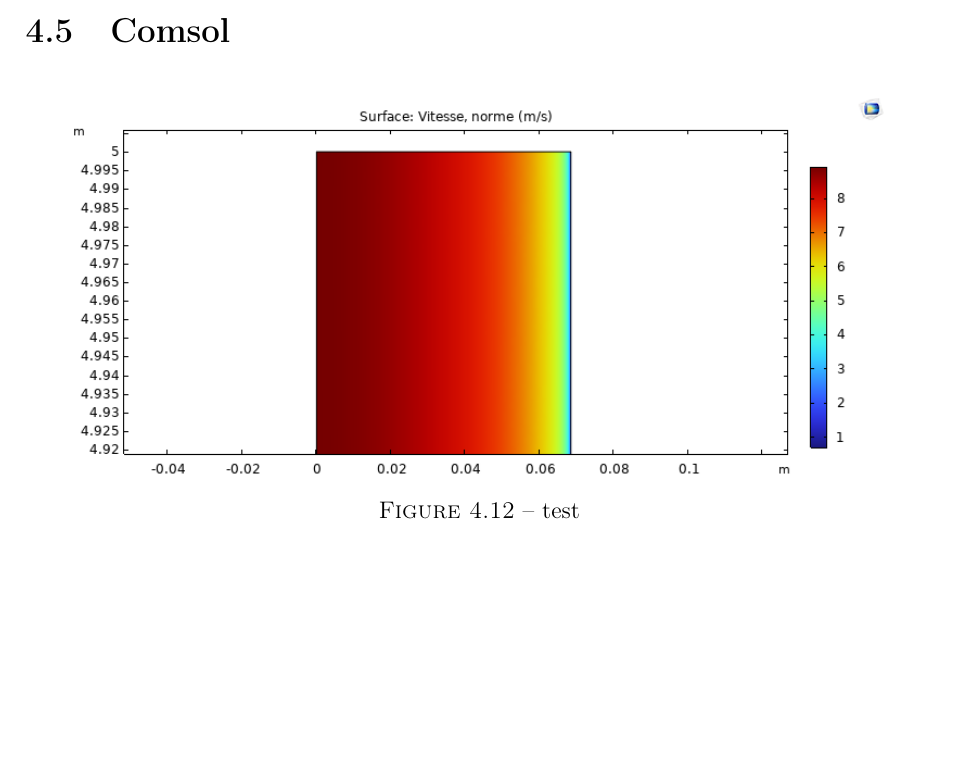
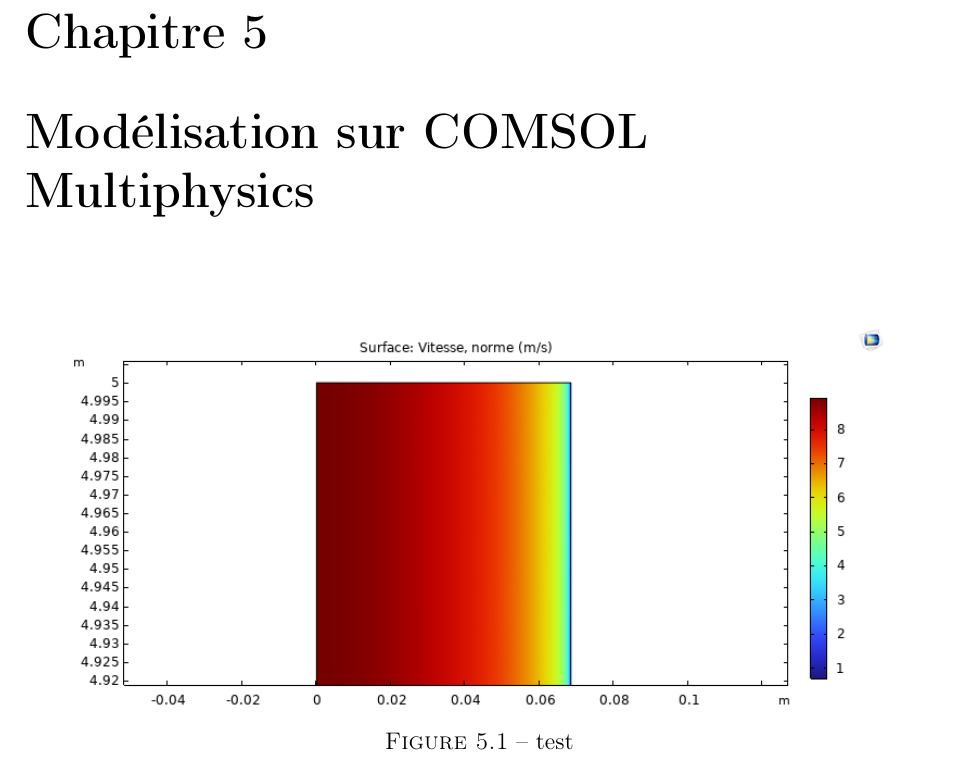
Before and after one commit to Copper-789e/Rapport-final-Projet-FETES, a LaTeX document (Code rapport final.tex): part of page 17 of 32 before the commit and part of page 18 of 32 after it, cut at the place of the change, the shorter picture padded with empty space. Compiled offline with pdfLaTeX.

```diff
--- a/Code rapport final.tex
+++ b/Code rapport final.tex
@@ -653,7 +653,7 @@
 	\end{equation*}
 	Où $\nu$ est la viscosité cinématique de l'air ($\approx 1,5 \cdot 10^{-5}$ m$^2$/s à 20°C).
 
-	\section{Comsol}
+	\chapter{Modélisation sur COMSOL Multiphysics}
 
 	\begin{figure}[h]
 		\centering
```
Also changed, not shown: Code rapport final.pdf, 5 other files.
